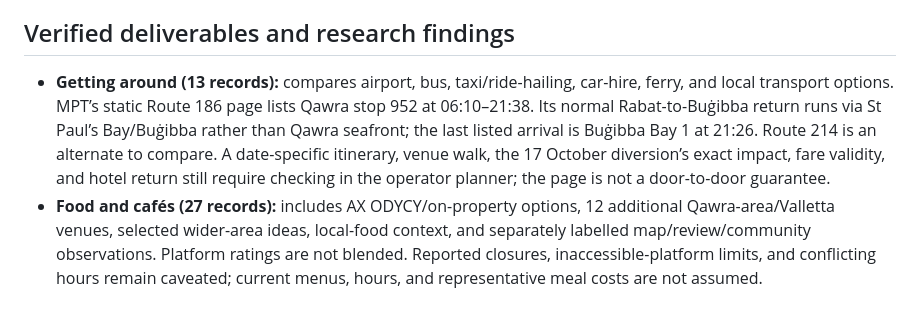
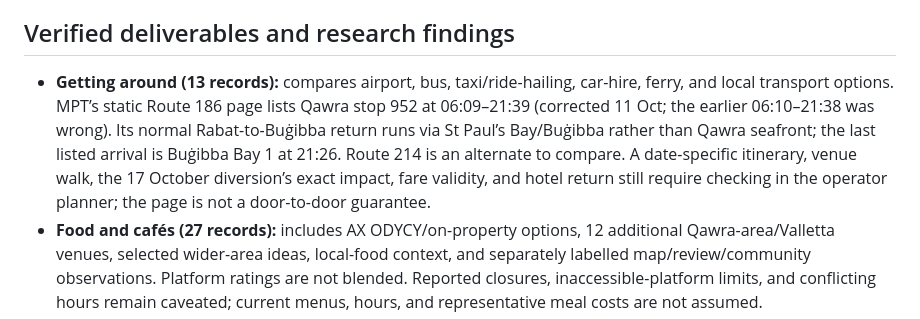
Before and after one commit to buffedlizard55-lab/MALTASUPPLEMENTAL, a Markdown page: docs/FINAL_REPORT.md, the part around the change. Drawn GitHub-style.

```diff
--- a/docs/FINAL_REPORT.md
+++ b/docs/FINAL_REPORT.md
@@ -13,7 +13,7 @@ The traveler supplied the hotel name/address, Deluxe Sea-View room type, trip da
 
 ## Verified deliverables and research findings
 
-- **Getting around (13 records):** compares airport, bus, taxi/ride-hailing, car-hire, ferry, and local transport options. MPT’s static Route 186 page lists Qawra stop 952 at 06:10–21:38. Its normal Rabat-to-Buġibba return runs via St Paul’s Bay/Buġibba rather than Qawra seafront; the last listed arrival is Buġibba Bay 1 at 21:26. Route 214 is an alternate to compare. A date-specific itinerary, venue walk, the 17 October diversion’s exact impact, fare validity, and hotel return still require checking in the operator planner; the page is not a door-to-door guarantee.
+- **Getting around (13 records):** compares airport, bus, taxi/ride-hailing, car-hire, ferry, and local transport options. MPT’s static Route 186 page lists Qawra stop 952 at 06:09–21:39 (corrected 11 Oct; the earlier 06:10–21:38 was wrong). Its normal Rabat-to-Buġibba return runs via St Paul’s Bay/Buġibba rather than Qawra seafront; the last listed arrival is Buġibba Bay 1 at 21:26. Route 214 is an alternate to compare. A date-specific itinerary, venue walk, the 17 October diversion’s exact impact, fare validity, and hotel return still require checking in the operator planner; the page is not a door-to-door guarantee.
 - **Food and cafés (27 records):** includes AX ODYCY/on-property options, 12 additional Qawra-area/Valletta venues, selected wider-area ideas, local-food context, and separately labelled map/review/community observations. Platform ratings are not blended. Reported closures, inaccessible-platform limits, and conflicting hours remain caveated; current menus, hours, and representative meal costs are not assumed.
 - **Activities, landmarks, and events (29 records):** covers recreation and gaming leads, Malta attractions, and dated events relevant to the trip. New source-backed entries include MULTIMAXX St Julian’s/Kordin, Popeye Village, Classic Car Collection, the 13 Oct Heritage Malta lecture, 15 Oct Jazz Series, the 17 Oct Middle Sea Race listing at 11:00 and Waterfront Autumn Vibes, and 18 Oct CDM Sundays; unknown prices, times, inventory, and access remain marked. Event dates are kept distinct from spectator access, ticket inventory, prices and opening times; the Fort St Elmo Sailing Spectacle and Heritage Malta picnic details remain incomplete/conflicted.
 - **Everyday travel (15 records):** covers entry pointers, EES/ETIAS, currency/cards, language, electricity, mobile connectivity, emergency/health, safety, weather, and practical U.S.-traveler considerations. Passport, device, carrier, itinerary, and medicine-dependent advice is conditional.
```
Also changed, not shown: docs/SOURCES.md (+3 -1 lines).
